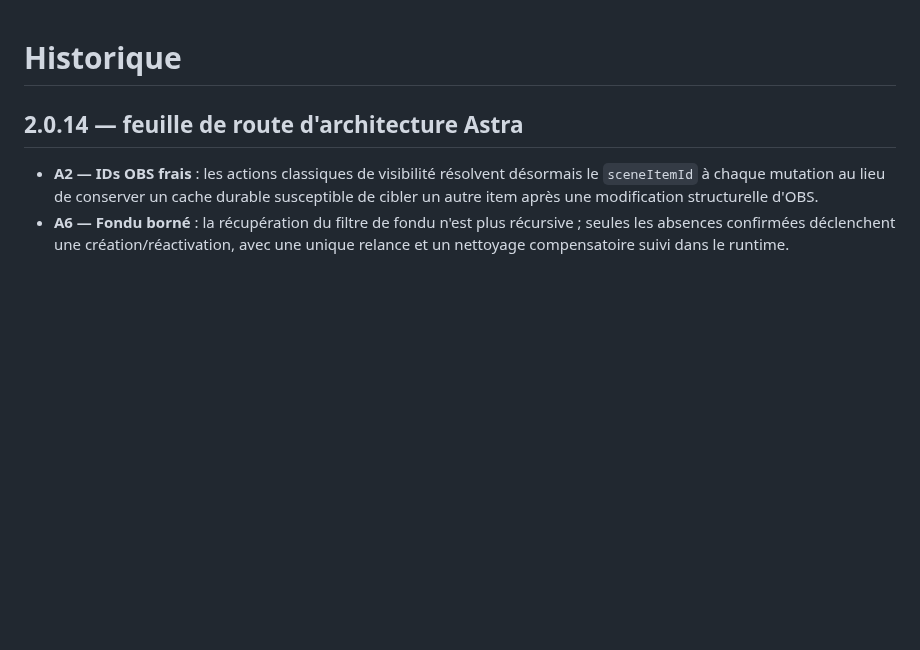
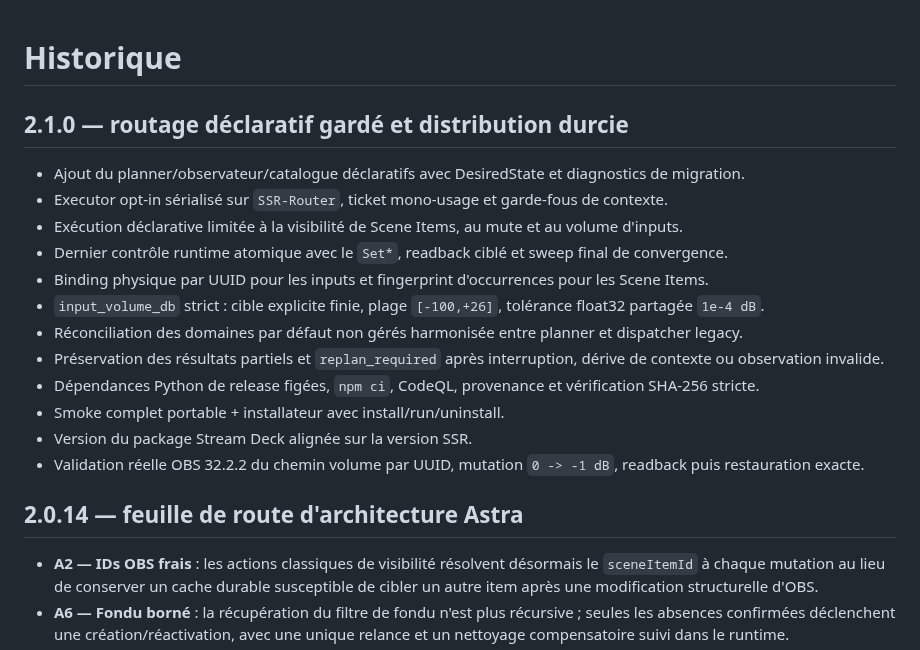
Before and after one commit to Ducrosr/StreamStateRouter, a Markdown page: CHANGELOG.md, the part around the change. Drawn GitHub-style; blank space fills up the shorter version.

Commit message:
Add SSR 2.1.0 changelog

```diff
--- a/CHANGELOG.md
+++ b/CHANGELOG.md
@@ -1,4 +1,19 @@
 # Historique
+
+## 2.1.0 — routage déclaratif gardé et distribution durcie
+
+- Ajout du planner/observateur/catalogue déclaratifs avec DesiredState et diagnostics de migration.
+- Executor opt-in sérialisé sur `SSR-Router`, ticket mono-usage et garde-fous de contexte.
+- Exécution déclarative limitée à la visibilité de Scene Items, au mute et au volume d'inputs.
+- Dernier contrôle runtime atomique avec le `Set*`, readback ciblé et sweep final de convergence.
+- Binding physique par UUID pour les inputs et fingerprint d'occurrences pour les Scene Items.
+- `input_volume_db` strict : cible explicite finie, plage `[-100,+26]`, tolérance float32 partagée `1e-4 dB`.
+- Réconciliation des domaines par défaut non gérés harmonisée entre planner et dispatcher legacy.
+- Préservation des résultats partiels et `replan_required` après interruption, dérive de contexte ou observation invalide.
+- Dépendances Python de release figées, `npm ci`, CodeQL, provenance et vérification SHA-256 stricte.
+- Smoke complet portable + installateur avec install/run/uninstall.
+- Version du package Stream Deck alignée sur la version SSR.
+- Validation réelle OBS 32.2.2 du chemin volume par UUID, mutation `0 -> -1 dB`, readback puis restauration exacte.
 
 ## 2.0.14 — feuille de route d'architecture Astra
 
```
